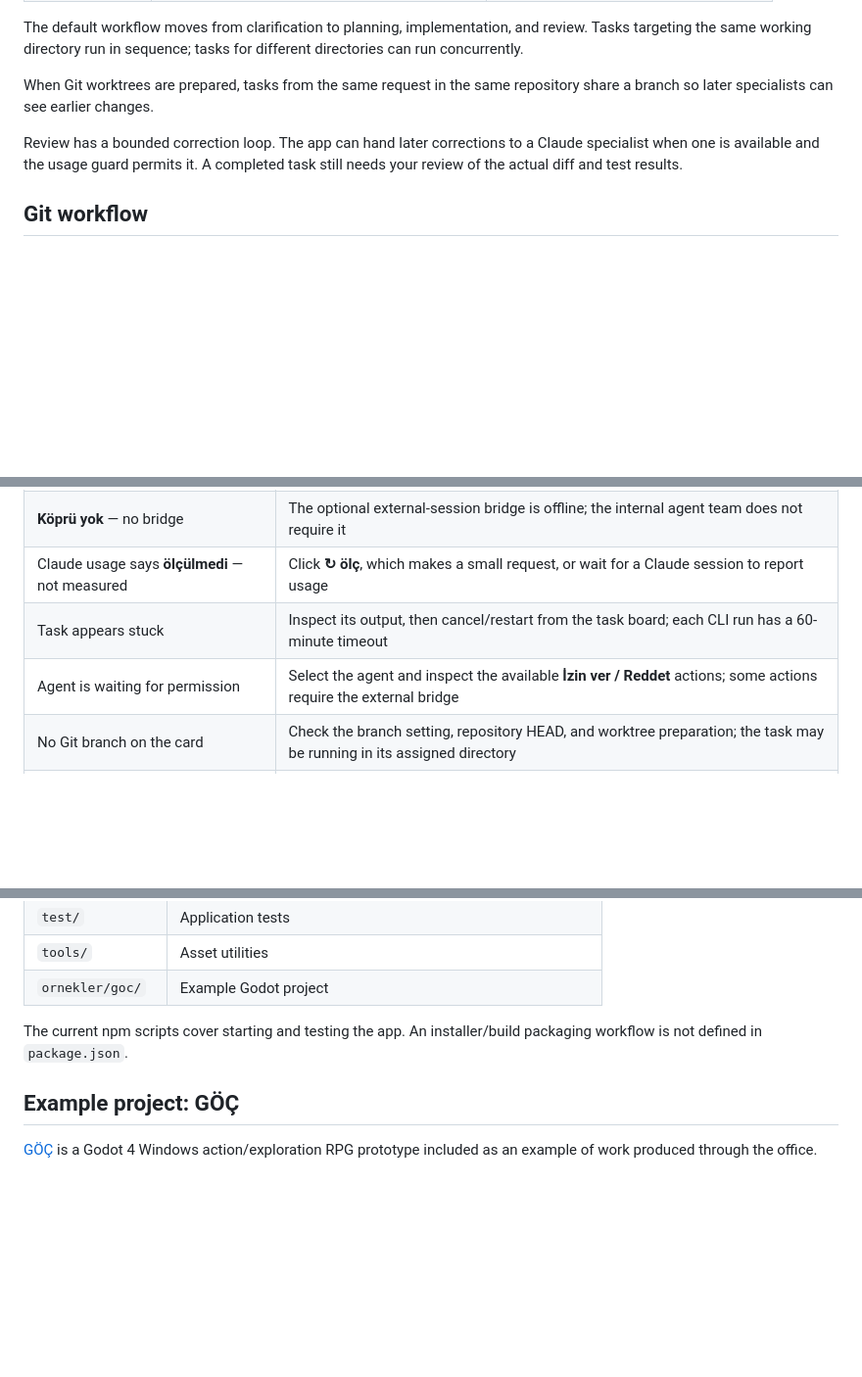
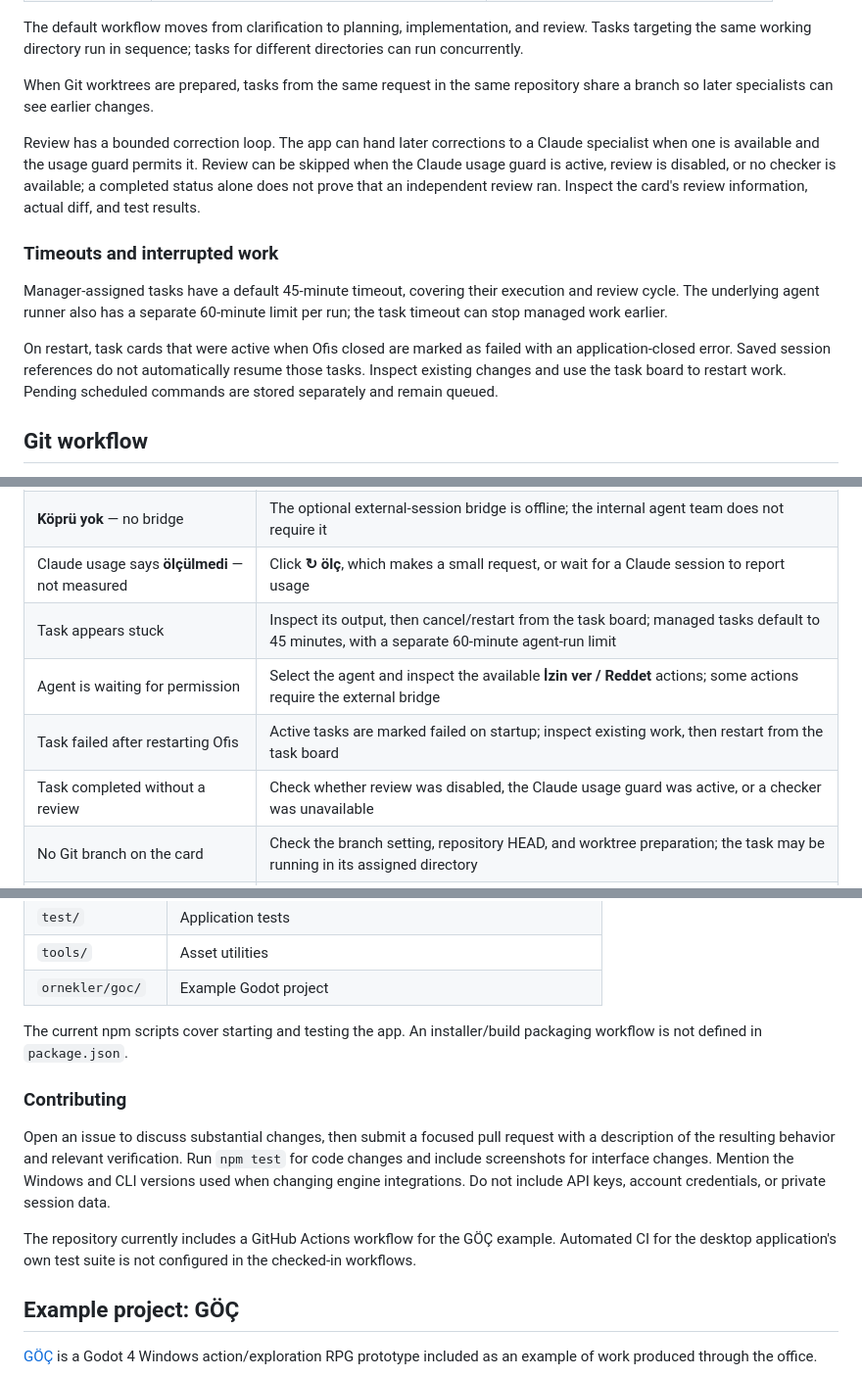
Before and after one commit to Bluetwinklez/feyzullah-office, a Markdown page: README.md, 3 parts joined by grey strips. Shown at 98% size. GitHub-like rendering; blank space fills up the shorter version.

Commit message:
docs: clarify timeouts, interrupted tasks, review skips and demo behavior

```diff
--- a/README.md
+++ b/README.md
@@ -145,7 +145,13 @@ The default workflow moves from clarification to planning, implementation, and r
 
 When Git worktrees are prepared, tasks from the same request in the same repository share a branch so later specialists can see earlier changes.
 
-Review has a bounded correction loop. The app can hand later corrections to a Claude specialist when one is available and the usage guard permits it. A completed task still needs your review of the actual diff and test results.
+Review has a bounded correction loop. The app can hand later corrections to a Claude specialist when one is available and the usage guard permits it. Review can be skipped when the Claude usage guard is active, review is disabled, or no checker is available; a completed status alone does not prove that an independent review ran. Inspect the card's review information, actual diff, and test results.
+
+### Timeouts and interrupted work
+
+Manager-assigned tasks have a default 45-minute timeout, covering their execution and review cycle. The underlying agent runner also has a separate 60-minute limit per run; the task timeout can stop managed work earlier.
+
+On restart, task cards that were active when Ofis closed are marked as failed with an application-closed error. Saved session references do not automatically resume those tasks. Inspect existing changes and use the task board to restart work. Pending scheduled commands are stored separately and remain queued.
 
 ## Git workflow
 
@@ -353,8 +359,10 @@ To reset state, move the data directory to a backup location while Ofis is close
 | Catalog or specialist list is empty | Check that the catalog clones exist at the installation paths above; use **Ajan ekle** to hire specialists |
 | **Köprü yok** — no bridge | The optional external-session bridge is offline; the internal agent team does not require it |
 | Claude usage says **ölçülmedi** — not measured | Click **↻ ölç**, which makes a small request, or wait for a Claude session to report usage |
-| Task appears stuck | Inspect its output, then cancel/restart from the task board; each CLI run has a 60-minute timeout |
+| Task appears stuck | Inspect its output, then cancel/restart from the task board; managed tasks default to 45 minutes, with a separate 60-minute agent-run limit |
 | Agent is waiting for permission | Select the agent and inspect the available **İzin ver / Reddet** actions; some actions require the external bridge |
+| Task failed after restarting Ofis | Active tasks are marked failed on startup; inspect existing work, then restart from the task board |
+| Task completed without a review | Check whether review was disabled, the Claude usage guard was active, or a checker was unavailable |
 | No Git branch on the card | Check the branch setting, repository HEAD, and worktree preparation; the task may be running in its assigned directory |
 | Merge fails | Commit tracked local changes first; resolve branch conflicts manually and synchronize the board |
 | Post-merge tests did not run | Automatic detection currently requires a usable npm test script |
@@ -405,6 +415,12 @@ Snapshot mode captures the window after a short delay and exits.
 
 The current npm scripts cover starting and testing the app. An installer/build packaging workflow is not defined in `package.json`.
 
+### Contributing
+
+Open an issue to discuss substantial changes, then submit a focused pull request with a description of the resulting behavior and relevant verification. Run `npm test` for code changes and include screenshots for interface changes. Mention the Windows and CLI versions used when changing engine integrations. Do not include API keys, account credentials, or private session data.
+
+The repository currently includes a GitHub Actions workflow for the GÖÇ example. Automated CI for the desktop application's own test suite is not configured in the checked-in workflows.
+
 ## Example project: GÖÇ
 
 [GÖÇ](ornekler/goc) is a Godot 4 Windows action/exploration RPG prototype included as an example of work produced through the office.
```
Also changed, not shown: other parts of README.md (+2 -0 lines).
